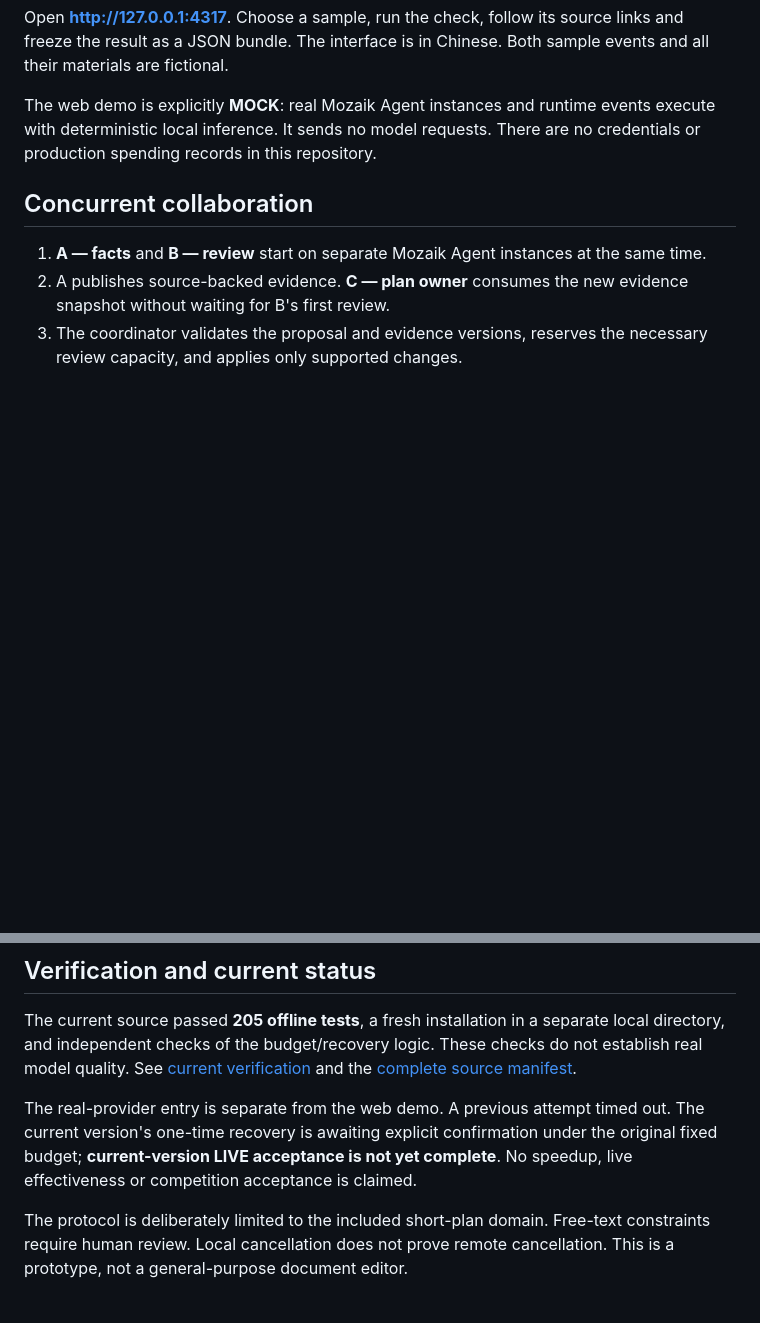
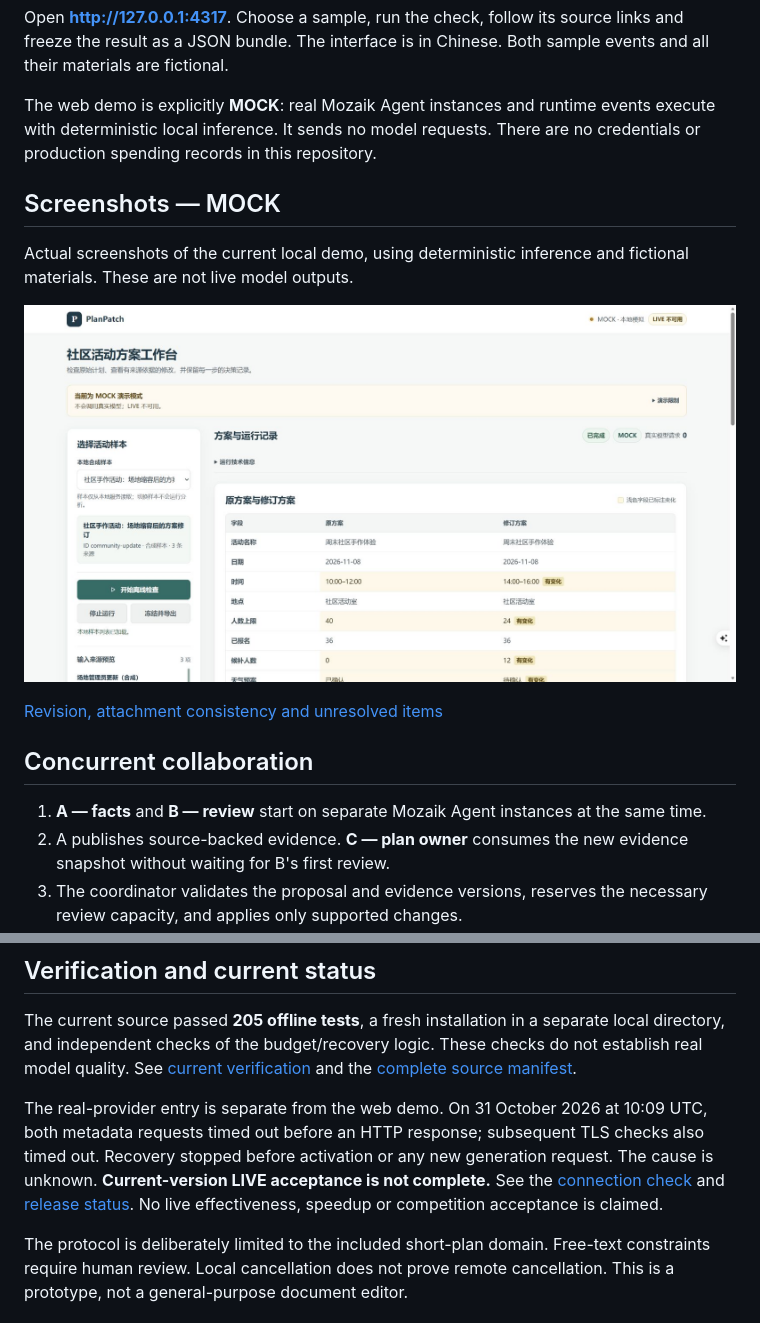
Before and after one commit to SunLight87/PlanPatch, a Markdown page: README.md, 2 parts joined by grey strips. Rendered like a GitHub page; pictures changed too: docs/images/workbench.png (added); blank space fills up the shorter version.

Commit message:
Document transport preflight limitation and current mock screenshots

```diff
--- a/README.md
+++ b/README.md
@@ -18,6 +18,14 @@ Open **http://127.0.0.1:4317**. Choose a sample, run the check, follow its sourc
 
 The web demo is explicitly **MOCK**: real Mozaik Agent instances and runtime events execute with deterministic local inference. It sends no model requests. There are no credentials or production spending records in this repository.
 
+## Screenshots — MOCK
+
+Actual screenshots of the current local demo, using deterministic inference and fictional materials. These are not live model outputs.
+
+![PlanPatch MOCK workbench](docs/images/workbench.png)
+
+[Revision, attachment consistency and unresolved items](docs/images/revision-details.png)
+
 ## Concurrent collaboration
 
 1. **A — facts** and **B — review** start on separate Mozaik Agent instances at the same time.
@@ -31,7 +39,7 @@ The main scenario changes a venue capacity from 40 to 24, keeps 36 registrations
 
 The current source passed **205 offline tests**, a fresh installation in a separate local directory, and independent checks of the budget/recovery logic. These checks do not establish real model quality. See [current verification](evidence/current-verification.json) and the [complete source manifest](evidence/product-revision.json).
 
-The real-provider entry is separate from the web demo. A previous attempt timed out. The current version's one-time recovery is awaiting explicit confirmation under the original fixed budget; **current-version LIVE acceptance is not yet complete**. No speedup, live effectiveness or competition acceptance is claimed.
+The real-provider entry is separate from the web demo. On 31 October 2026 at 10:09 UTC, both metadata requests timed out before an HTTP response; subsequent TLS checks also timed out. Recovery stopped before activation or any new generation request. The cause is unknown. **Current-version LIVE acceptance is not complete.** See the [connection check](evidence/connection-check.json) and [release status](evidence/release-status.json). No live effectiveness, speedup or competition acceptance is claimed.
 
 The protocol is deliberately limited to the included short-plan domain. Free-text constraints require human review. Local cancellation does not prove remote cancellation. This is a prototype, not a general-purpose document editor.
 
```
Also changed, not shown: docs/images/revision-details.png (added), 3 other files.
